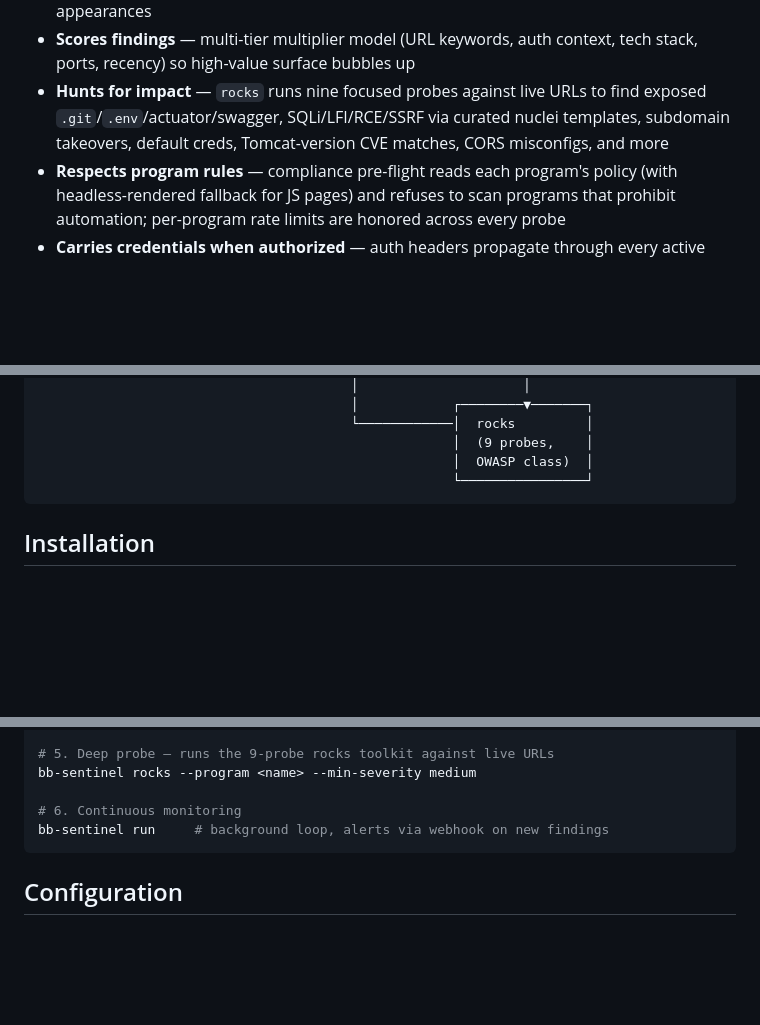
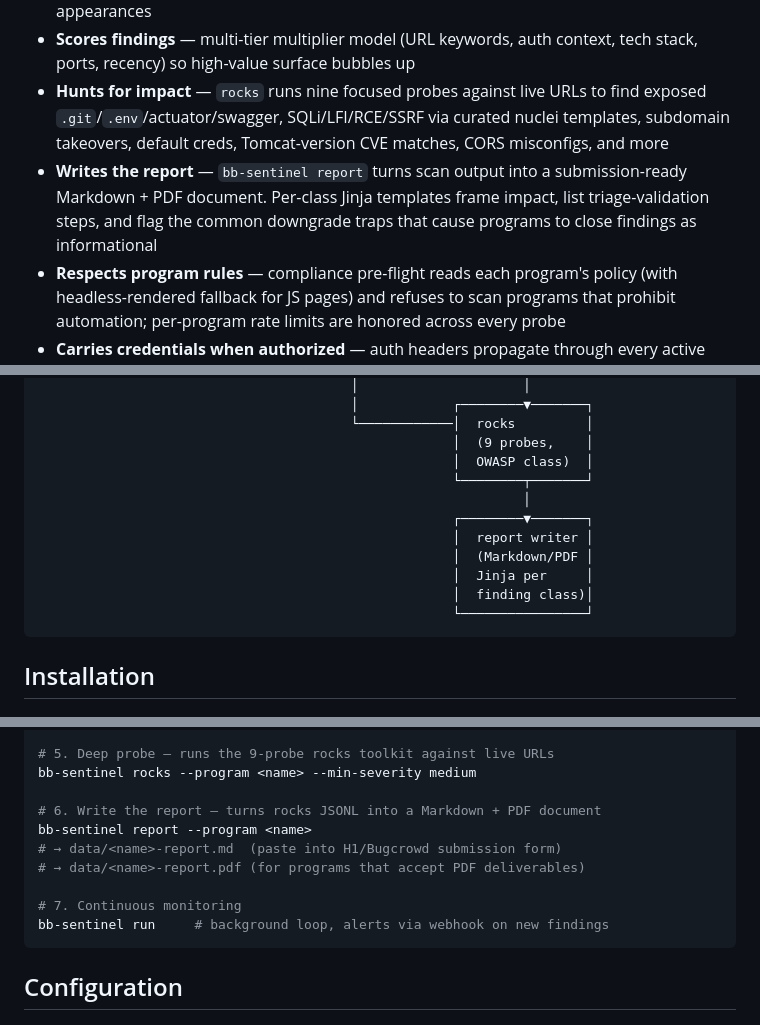
Before and after one commit to iceberg-deep/bb-sentinel, a Markdown page: README.md, 3 parts joined by grey strips. Rendered like a GitHub page; blank space fills up the shorter version.

````diff
--- a/README.md
+++ b/README.md
@@ -34,6 +35,10 @@ ones — surfacing report-ready findings while you sleep.
   URLs to find exposed `.git`/`.env`/actuator/swagger, SQLi/LFI/RCE/SSRF
   via curated nuclei templates, subdomain takeovers, default creds,
   Tomcat-version CVE matches, CORS misconfigs, and more
+- **Writes the report** — `bb-sentinel report` turns scan output into
+  a submission-ready Markdown + PDF document. Per-class Jinja templates
+  frame impact, list triage-validation steps, and flag the common
+  downgrade traps that cause programs to close findings as informational
 - **Respects program rules** — compliance pre-flight reads each
   program's policy (with headless-rendered fallback for JS pages) and
   refuses to scan programs that prohibit automation; per-program rate
@@ -67,6 +72,13 @@ ones — surfacing report-ready findings while you sleep.
                                         └────────────│  rocks         │
                                                      │  (9 probes,    │
                                                      │  OWASP class)  │
+                                                     └────────┬───────┘
+                                                              │
+                                                     ┌────────▼───────┐
+                                                     │  report writer │
+                                                     │  (Markdown/PDF │
+                                                     │  Jinja per     │
+                                                     │  finding class)│
                                                      └────────────────┘
 ```
 
@@ -133,7 +148,12 @@ bb-sentinel scan <name> --force
 # 5. Deep probe — runs the 9-probe rocks toolkit against live URLs
 bb-sentinel rocks --program <name> --min-severity medium
 
-# 6. Continuous monitoring
+# 6. Write the report — turns rocks JSONL into a Markdown + PDF document
+bb-sentinel report --program <name>
+# → data/<name>-report.md  (paste into H1/Bugcrowd submission form)
+# → data/<name>-report.pdf (for programs that accept PDF deliverables)
+
+# 7. Continuous monitoring
 bb-sentinel run     # background loop, alerts via webhook on new findings
 ```
 
````
Also changed, not shown: other parts of README.md (+69 -0 lines).
